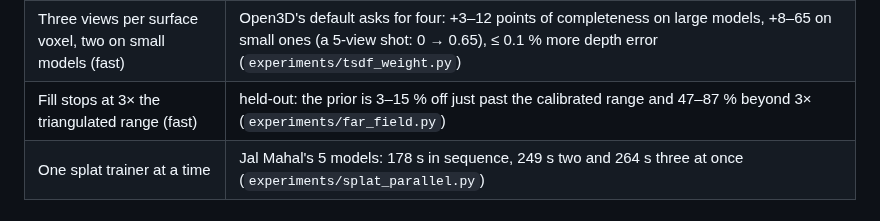
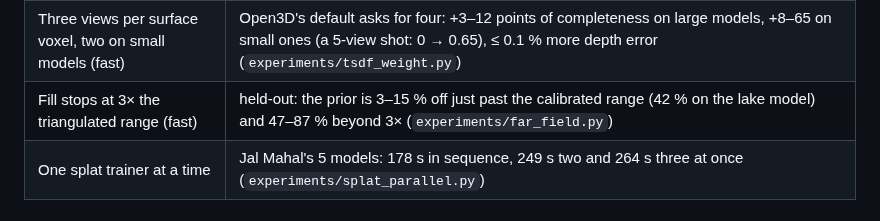
Before and after one commit to Shuvam-Banerji-Seal/SIH_2D-to-3D, a Markdown page: docs/architecture.md, the part around the change. GitHub-like rendering.

Commit message:
docs: the lake model's extrapolation error
Co-Authored-By: Claude Opus 5.5 <noreply@anthropic.com>

```diff
--- a/docs/architecture.md
+++ b/docs/architecture.md
@@ -42,7 +42,7 @@ whether other processes shared the GPU.
 | Flow batch not raised on a free GPU | idle A100, 480×272: 206, 205, 207 flows/s at 16, 32, 64 pairs per replay; cuDNN refuses 128 (`experiments/bench_raft_batch.py`) |
 | Every SfM component of a pass is a model (fast) | Hanoi's one pass mapped as 43 + 25 + 6 keyframes; keeping the largest dropped 31 registered views and triggered a 128 s second mapper |
 | Three views per surface voxel, two on small models (fast) | Open3D's default asks for four: +3–12 points of completeness on large models, +8–65 on small ones (a 5-view shot: 0 → 0.65), ≤ 0.1 % more depth error (`experiments/tsdf_weight.py`) |
-| Fill stops at 3× the triangulated range (fast) | held-out: the prior is 3–15 % off just past the calibrated range and 47–87 % beyond 3× (`experiments/far_field.py`) |
+| Fill stops at 3× the triangulated range (fast) | held-out: the prior is 3–15 % off just past the calibrated range (42 % on the lake model) and 47–87 % beyond 3× (`experiments/far_field.py`) |
 | One splat trainer at a time | Jal Mahal's 5 models: 178 s in sequence, 249 s two and 264 s three at once (`experiments/splat_parallel.py`) |
 
 ## GPU and memory discipline
```
